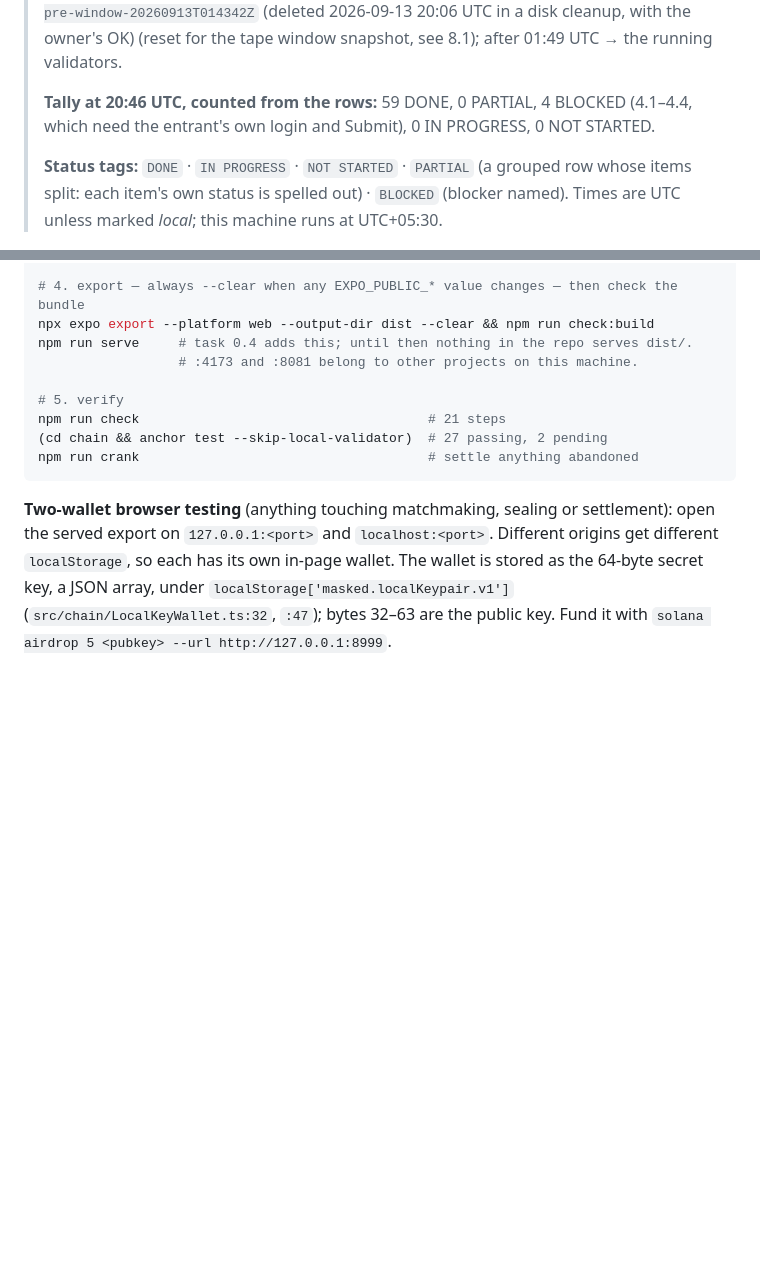
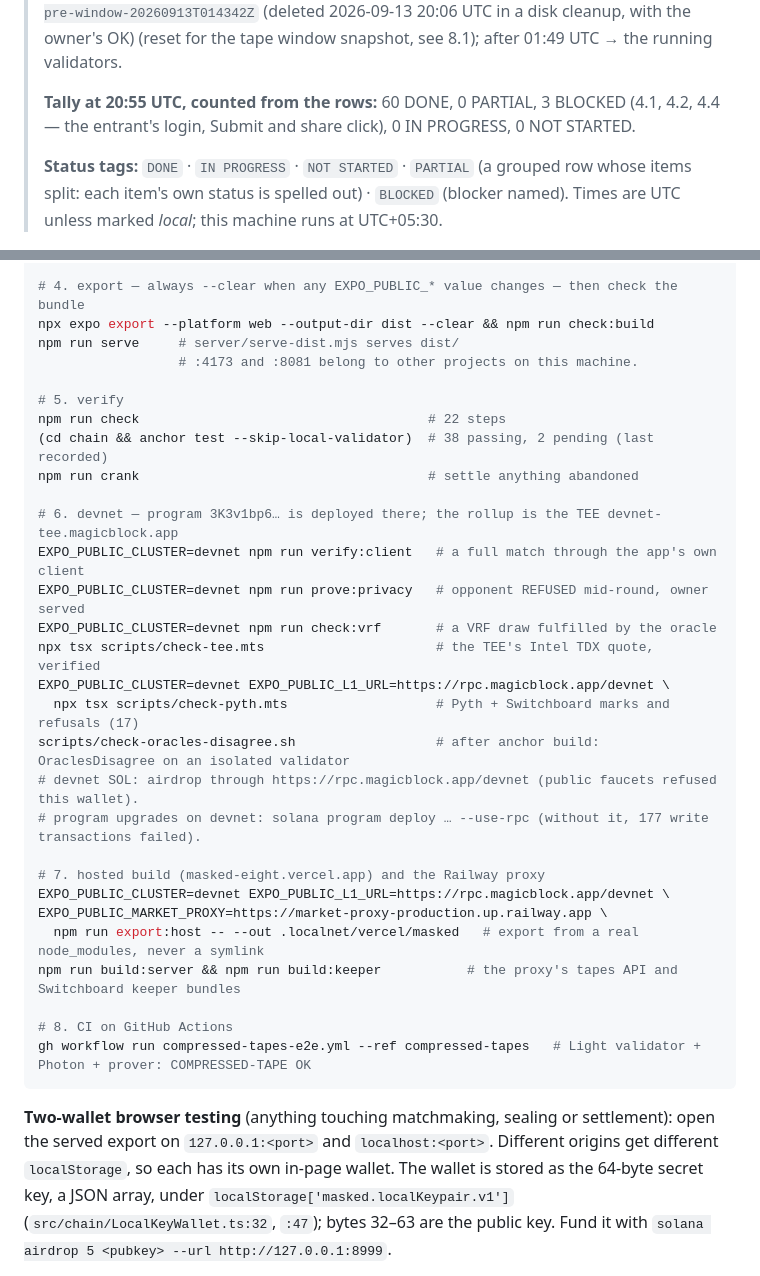
Before and after one commit to nickthelegend/masked, a Markdown page: PLAN.md, 2 parts joined by grey strips. Rendered like a GitHub page; blank space fills up the shorter version.

Commit message:
PLAN 4.3 DONE: retarget SUBMISSION to Forge Epoch 02 (Blitz v8 closed); runbook §13 current
build.magicblock.app lists Blitz v8 as past and its Submit panel targets Forge · Epoch 02 · Mainnet
(countdown to 2026-10-31). The runbook's counts are corrected and it gains devnet, hosted-build and CI
commands, each checked against package.json and the scripts on main. 4.1/4.2 carry exact reasons.

Committed with plumbing: the main working tree still holds another session's uncommitted work.

Co-Authored-By: Claude Opus 5 <noreply@anthropic.com>

````diff
--- a/PLAN.md
+++ b/PLAN.md
@@ -23,7 +23,7 @@
 > `.localnet/ledger-pre-window-20260913T014342Z` (deleted 2026-09-13 20:06 UTC in a disk cleanup, with the owner's OK) (reset for the tape window
 > snapshot, see 8.1); after 01:49 UTC → the running validators.
 >
-> **Tally at 20:46 UTC, counted from the rows:** 59 DONE, 0 PARTIAL, 4 BLOCKED (4.1–4.4, which need the entrant's own login and Submit), 0 IN PROGRESS, 0 NOT STARTED.
+> **Tally at 20:55 UTC, counted from the rows:** 60 DONE, 0 PARTIAL, 3 BLOCKED (4.1, 4.2, 4.4 — the entrant's login, Submit and share click), 0 IN PROGRESS, 0 NOT STARTED.
 >
 > **Status tags:** `DONE` · `IN PROGRESS` · `NOT STARTED` · `PARTIAL` (a grouped row whose items split: each item's own status is spelled out) · `BLOCKED` (blocker
 > named). Times are UTC unless marked *local*; this machine runs at UTC+05:30.
@@ -501,13 +501,33 @@ for k in .keys/player-*.json; do solana airdrop 20 "$(solana-keygen pubkey "$k")
 
 # 4. export — always --clear when any EXPO_PUBLIC_* value changes — then check the bundle
 npx expo export --platform web --output-dir dist --clear && npm run check:build
-npm run serve     # task 0.4 adds this; until then nothing in the repo serves dist/.
+npm run serve     # server/serve-dist.mjs serves dist/
                   # :4173 and :8081 belong to other projects on this machine.
 
 # 5. verify
-npm run check                                     # 21 steps
-(cd chain && anchor test --skip-local-validator)  # 27 passing, 2 pending
+npm run check                                     # 22 steps
+(cd chain && anchor test --skip-local-validator)  # 38 passing, 2 pending (last recorded)
 npm run crank                                     # settle anything abandoned
+
+# 6. devnet — program 3K3v1bp6… is deployed there; the rollup is the TEE devnet-tee.magicblock.app
+EXPO_PUBLIC_CLUSTER=devnet npm run verify:client   # a full match through the app's own client
+EXPO_PUBLIC_CLUSTER=devnet npm run prove:privacy   # opponent REFUSED mid-round, owner served
+EXPO_PUBLIC_CLUSTER=devnet npm run check:vrf       # a VRF draw fulfilled by the oracle
+npx tsx scripts/check-tee.mts                      # the TEE's Intel TDX quote, verified
+EXPO_PUBLIC_CLUSTER=devnet EXPO_PUBLIC_L1_URL=https://rpc.magicblock.app/devnet \
+  npx tsx scripts/check-pyth.mts                   # Pyth + Switchboard marks and refusals (17)
+scripts/check-oracles-disagree.sh                  # after anchor build: OraclesDisagree on an isolated validator
+# devnet SOL: airdrop through https://rpc.magicblock.app/devnet (public faucets refused this wallet).
+# program upgrades on devnet: solana program deploy … --use-rpc (without it, 177 write transactions failed).
+
+# 7. hosted build (masked-eight.vercel.app) and the Railway proxy
+EXPO_PUBLIC_CLUSTER=devnet EXPO_PUBLIC_L1_URL=https://rpc.magicblock.app/devnet \
+EXPO_PUBLIC_MARKET_PROXY=https://market-proxy-production.up.railway.app \
+  npm run export:host -- --out .localnet/vercel/masked   # export from a real node_modules, never a symlink
+npm run build:server && npm run build:keeper           # the proxy's tapes API and Switchboard keeper bundles
+
+# 8. CI on GitHub Actions
+gh workflow run compressed-tapes-e2e.yml --ref compressed-tapes   # Light validator + Photon + prover: COMPRESSED-TAPE OK
 ```
 
 **Two-wallet browser testing** (anything touching matchmaking, sealing or
````
Also changed, not shown: other parts of PLAN.md (+3 -3 lines), SUBMISSION.md (+8 -1 lines).
